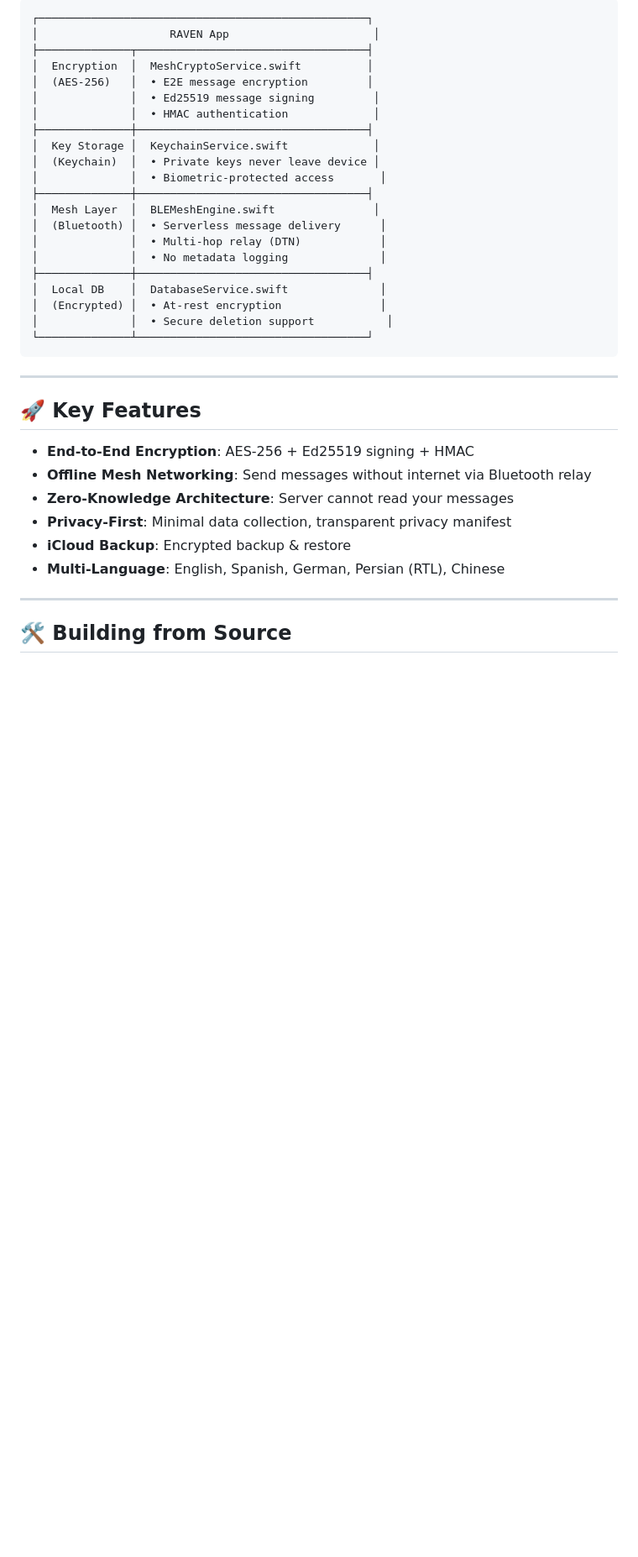
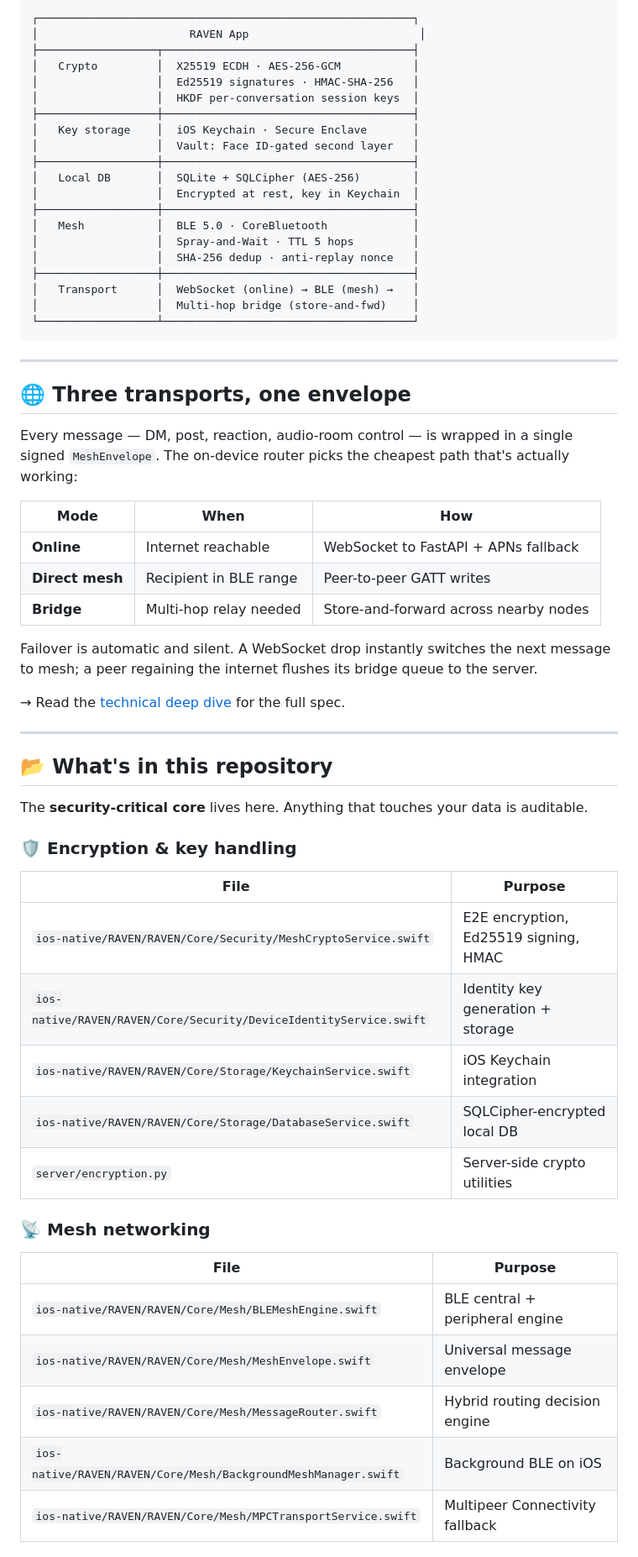
Before and after one commit to Raven-offline-messenger/RAVEN, a Markdown page: README.md, the part around one of its changes. Shown at 84% size. GitHub-like rendering; blank space fills up the shorter version.

````diff
--- a/README.md
+++ b/README.md
@@ -53,39 +31,64 @@ This repository contains the **security-critical core** of RAVEN — the parts t
 
 ```
-┌──────────────────────────────────────────────────┐
-│                    RAVEN App                      │
-├──────────────┬───────────────────────────────────┤
-│  Encryption  │  MeshCryptoService.swift          │
-│  (AES-256)   │  • E2E message encryption         │
-│              │  • Ed25519 message signing         │
-│              │  • HMAC authentication             │
-├──────────────┼───────────────────────────────────┤
-│  Key Storage │  KeychainService.swift             │
-│  (Keychain)  │  • Private keys never leave device │
-│              │  • Biometric-protected access       │
-├──────────────┼───────────────────────────────────┤
-│  Mesh Layer  │  BLEMeshEngine.swift               │
-│  (Bluetooth) │  • Serverless message delivery      │
-│              │  • Multi-hop relay (DTN)            │
-│              │  • No metadata logging              │
-├──────────────┼───────────────────────────────────┤
-│  Local DB    │  DatabaseService.swift              │
-│  (Encrypted) │  • At-rest encryption               │
-│              │  • Secure deletion support           │
-└──────────────┴───────────────────────────────────┘
+┌─────────────────────────────────────────────────────────┐
+│                       RAVEN App                          │
+├──────────────────┬──────────────────────────────────────┤
+│   Crypto         │  X25519 ECDH · AES-256-GCM           │
+│                  │  Ed25519 signatures · HMAC-SHA-256   │
+│                  │  HKDF per-conversation session keys  │
+├──────────────────┼──────────────────────────────────────┤
+│   Key storage    │  iOS Keychain · Secure Enclave       │
+│                  │  Vault: Face ID-gated second layer   │
+├──────────────────┼──────────────────────────────────────┤
+│   Local DB       │  SQLite + SQLCipher (AES-256)        │
+│                  │  Encrypted at rest, key in Keychain  │
+├──────────────────┼──────────────────────────────────────┤
+│   Mesh           │  BLE 5.0 · CoreBluetooth             │
+│                  │  Spray-and-Wait · TTL 5 hops         │
+│                  │  SHA-256 dedup · anti-replay nonce   │
+├──────────────────┼──────────────────────────────────────┤
+│   Transport      │  WebSocket (online) → BLE (mesh) →   │
+│                  │  Multi-hop bridge (store-and-fwd)    │
+└──────────────────┴──────────────────────────────────────┘
 ```
 
 ---
 
-## 🚀 Key Features
+## 🌐 Three transports, one envelope
 
-- **End-to-End Encryption**: AES-256 + Ed25519 signing + HMAC
-- **Offline Mesh Networking**: Send messages without internet via Bluetooth relay
-- **Zero-Knowledge Architecture**: Server cannot read your messages
-- **Privacy-First**: Minimal data collection, transparent privacy manifest
-- **iCloud Backup**: Encrypted backup & restore
-- **Multi-Language**: English, Spanish, German, Persian (RTL), Chinese
+Every message — DM, post, reaction, audio-room control — is wrapped in a single signed `MeshEnvelope`. The on-device router picks the cheapest path that's actually working:
+
+| Mode | When | How |
+|------|------|-----|
+| **Online** | Internet reachable | WebSocket to FastAPI + APNs fallback |
+| **Direct mesh** | Recipient in BLE range | Peer-to-peer GATT writes |
+| **Bridge** | Multi-hop relay needed | Store-and-forward across nearby nodes |
+
+Failover is automatic and silent. A WebSocket drop instantly switches the next message to mesh; a peer regaining the internet flushes its bridge queue to the server.
+
+→ Read the [technical deep dive](https://raven-messager.com/technology.html) for the full spec.
 
 ---
 
-## 🛠️ Building from Source
+## 📂 What's in this repository
+
+The **security-critical core** lives here. Anything that touches your data is auditable.
+
+### 🛡️ Encryption & key handling
+| File | Purpose |
+|------|---------|
+| `ios-native/RAVEN/RAVEN/Core/Security/MeshCryptoService.swift` | E2E encryption, Ed25519 signing, HMAC |
+| `ios-native/RAVEN/RAVEN/Core/Security/DeviceIdentityService.swift` | Identity key generation + storage |
+| `ios-native/RAVEN/RAVEN/Core/Storage/KeychainService.swift` | iOS Keychain integration |
+| `ios-native/RAVEN/RAVEN/Core/Storage/DatabaseService.swift` | SQLCipher-encrypted local DB |
+| `server/encryption.py` | Server-side crypto utilities |
+
+### 📡 Mesh networking
+| File | Purpose |
+|------|---------|
+| `ios-native/RAVEN/RAVEN/Core/Mesh/BLEMeshEngine.swift` | BLE central + peripheral engine |
+| `ios-native/RAVEN/RAVEN/Core/Mesh/MeshEnvelope.swift` | Universal message envelope |
+| `ios-native/RAVEN/RAVEN/Core/Mesh/MessageRouter.swift` | Hybrid routing decision engine |
+| `ios-native/RAVEN/RAVEN/Core/Mesh/BackgroundMeshManager.swift` | Background BLE on iOS |
+| `ios-native/RAVEN/RAVEN/Core/Mesh/MPCTransportService.swift` | Multipeer Connectivity fallback |
+
````
Also changed, not shown: other parts of README.md (+95 -60 lines).
